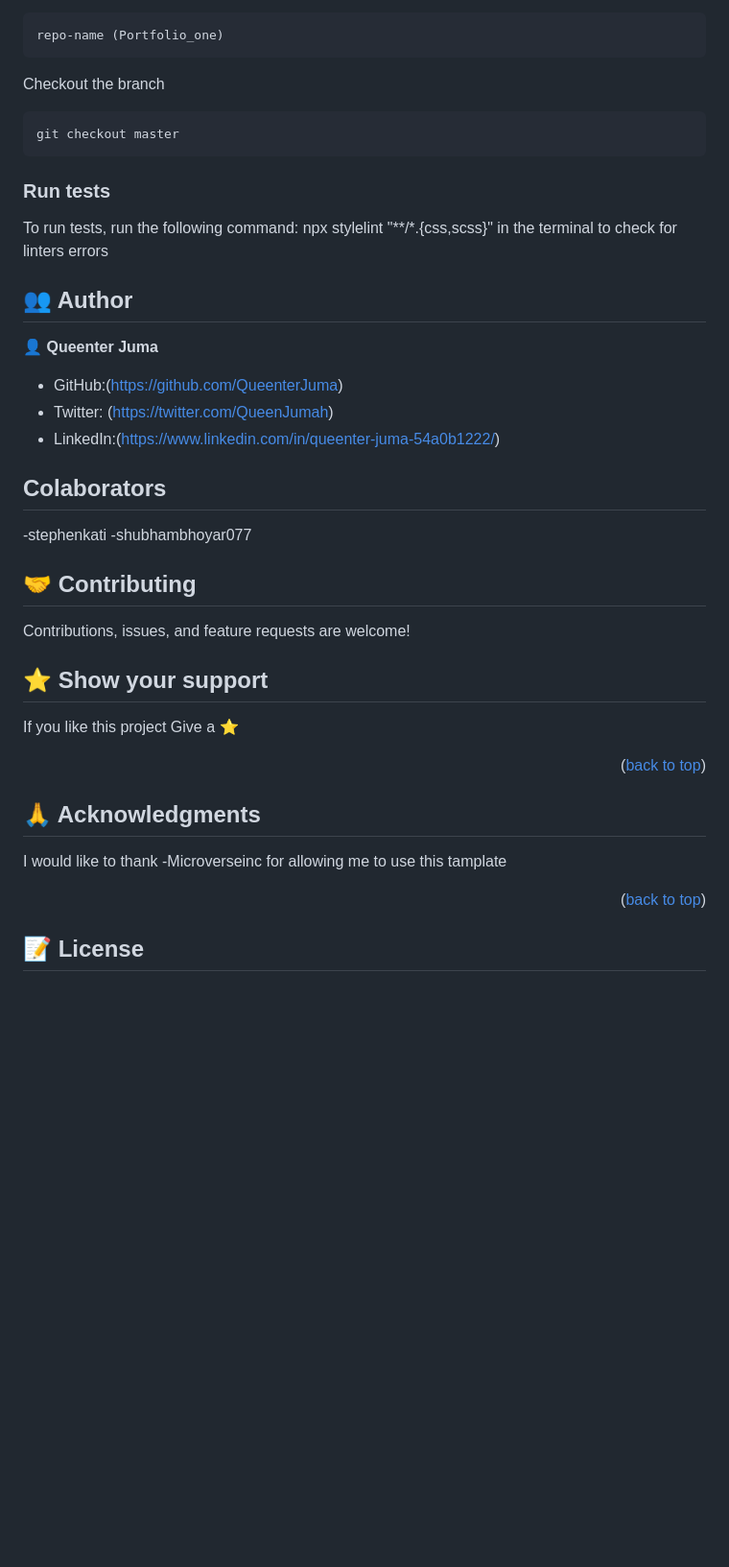
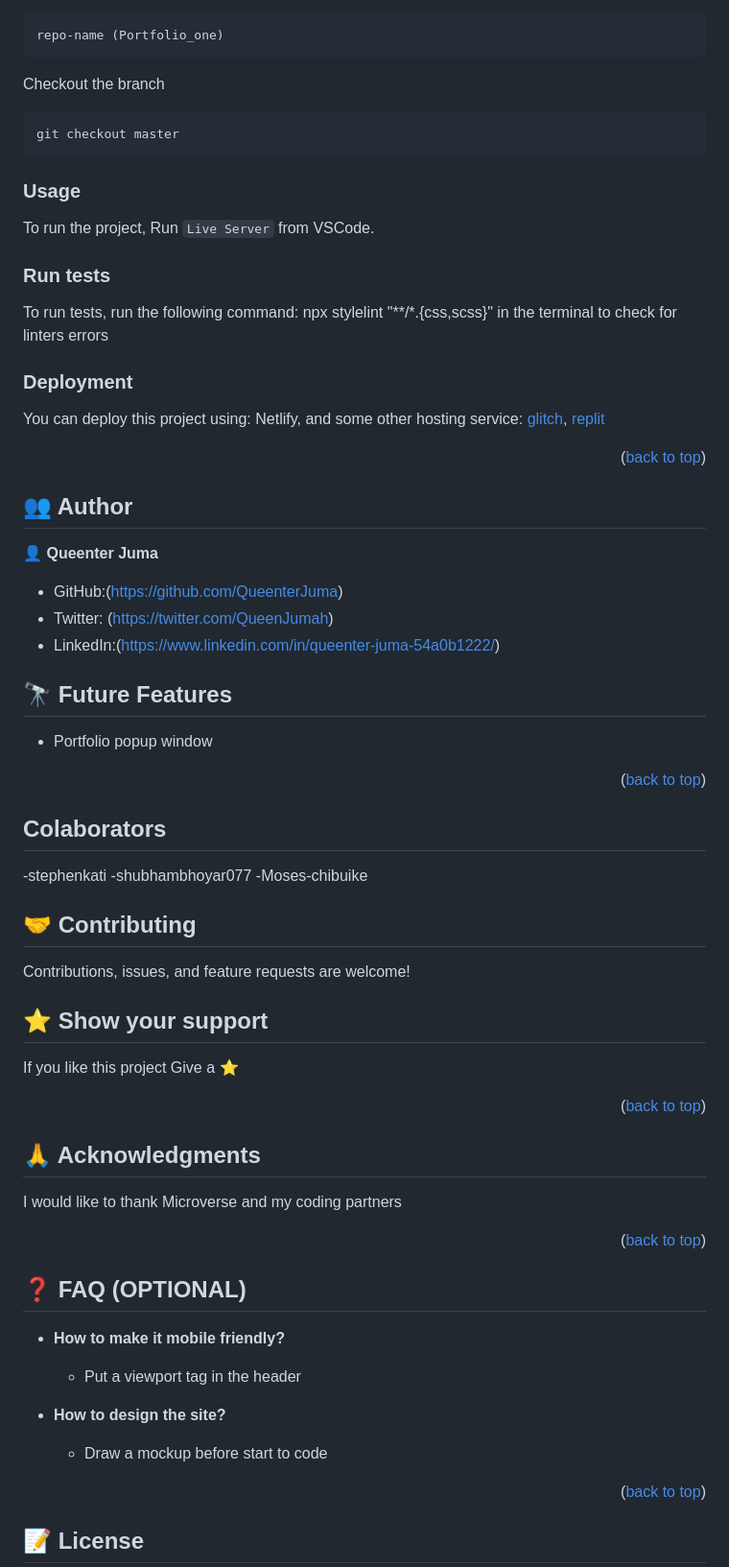
Before and after one commit to QueenterJuma/My_Portfolio.github.io, a Markdown page: README.md, the part around one of its changes. Shown at 96% size. Rendered like a GitHub page; blank space fills up the shorter version.

````diff
--- a/README.md
+++ b/README.md
@@ -86,10 +97,20 @@ Checkout the branch
 git checkout master
 ```
 
+### Usage
+
+To run the project, Run `Live Server` from VSCode.
+
 ### Run tests
 
 To run tests, run the following command:
 npx stylelint "**/*.{css,scss}" in the terminal to check for linters errors
+
+### Deployment
+
+You can deploy this project using: Netlify, and some other hosting service: <a href="https://glitch.com/">glitch</a>, <a href="https://replit.com/">replit</a>
+
+<p align="right">(<a href="#readme-top">back to top</a>)</p>
 
 ## 👥 Author <a name="authors"></a>
 
@@ -99,9 +120,16 @@ npx stylelint "**/*.{css,scss}" in the terminal to check for linters errors
 - Twitter: (https://twitter.com/QueenJumah)
 - LinkedIn:(https://www.linkedin.com/in/queenter-juma-54a0b1222/)
 
+## 🔭 Future Features <a name="future-features"></a>
+
+- Portfolio popup window
+
+<p align="right">(<a href="#readme-top">back to top</a>)</p>
+
 ## Colaborators
 -stephenkati
 -shubhambhoyar077
+-Moses-chibuike
 
 ## 🤝 Contributing <a name="contributing"></a>
 
@@ -116,7 +144,19 @@ If you like this project Give a ⭐️
 
 ## 🙏 Acknowledgments <a name="acknowledgements"></a>
 
-I would like to thank -Microverseinc for allowing me to use this tamplate
+I would like to thank Microverse and my coding partners
+
+<p align="right">(<a href="#readme-top">back to top</a>)</p>
+
+## ❓ FAQ (OPTIONAL) <a name="faq"></a>
+
+- **How to make it mobile friendly?**
+
+  - Put a viewport tag in the header
+
+- **How to design the site?**
+
+  - Draw a mockup before start to code
 
 <p align="right">(<a href="#readme-top">back to top</a>)</p>
 
````
Also changed, not shown: other parts of README.md (+18 -7 lines).
